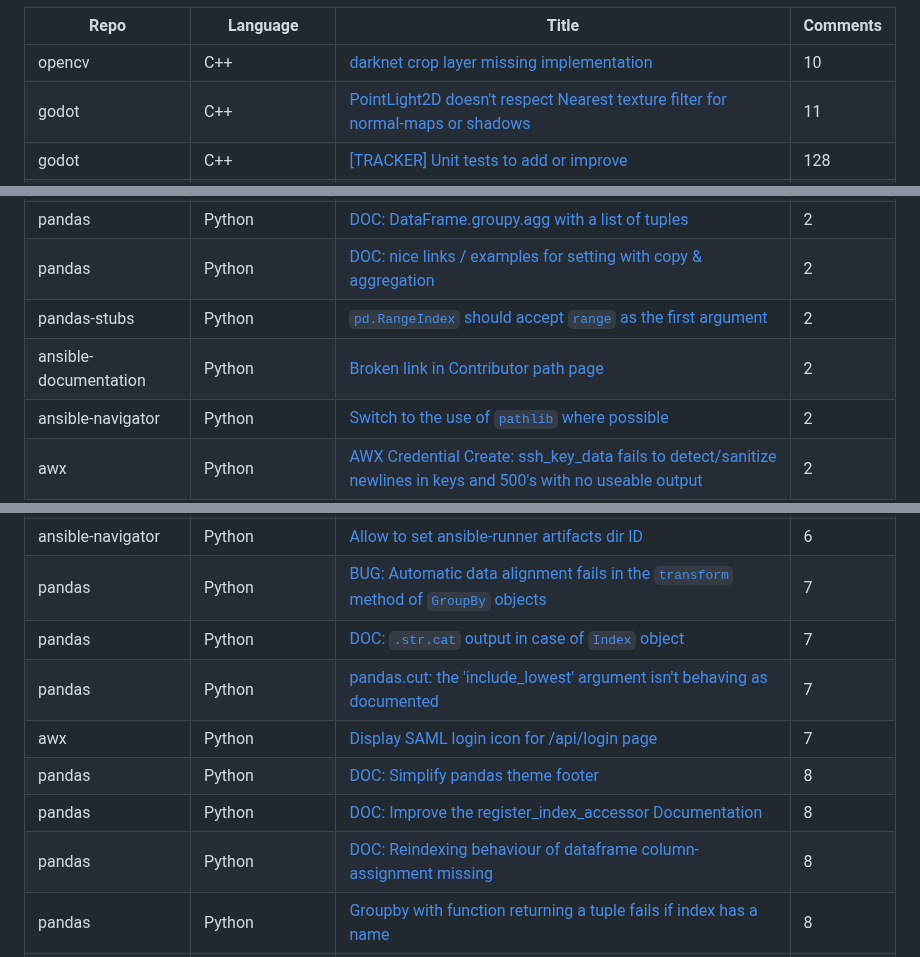
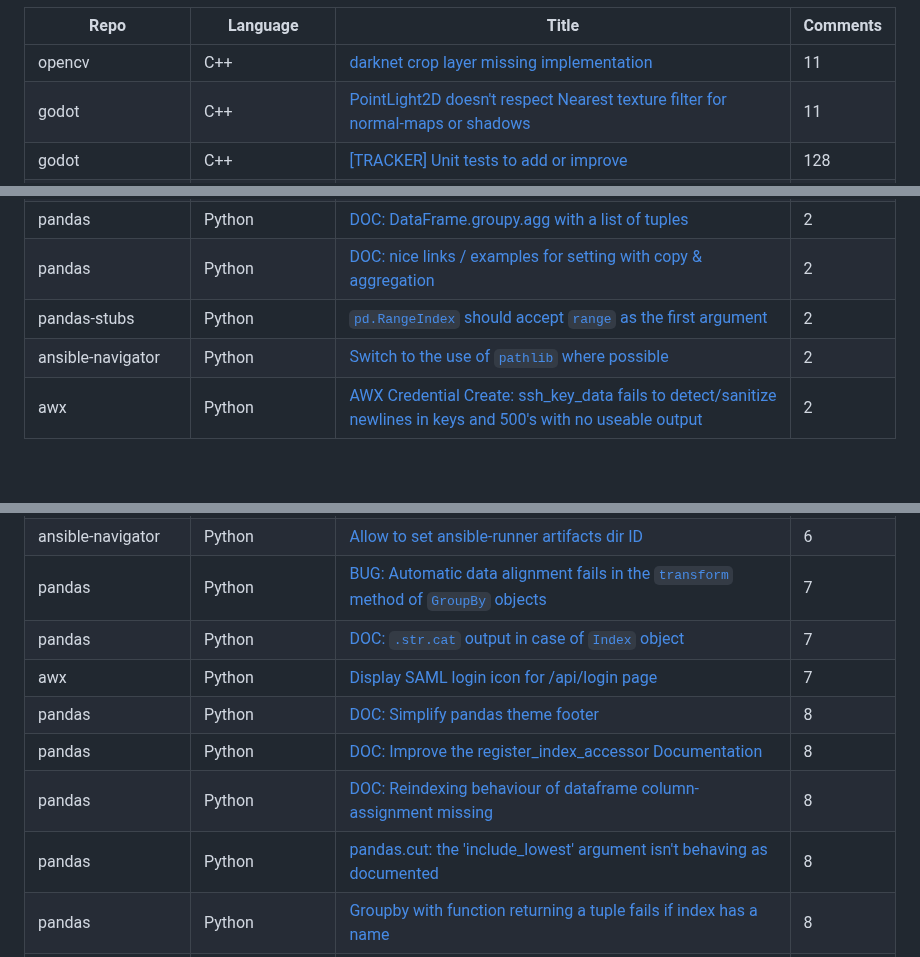
Before and after one commit to drkrillo/good-first-issues, a Markdown page: README.md, 3 parts joined by grey strips. Rendered like a GitHub page; blank space fills up the shorter version.

Commit message:
Update README.md with dynamic content

```diff
--- a/README.md
+++ b/README.md
@@ -11,7 +11,7 @@ If you are just starting your journey in contributing to open-source projects, t
 
 | Repo | Language | Title | Comments |
 | --- | --- | --- | --- |
-| opencv | C++ | [darknet crop layer missing implementation](https://github.com/opencv/opencv/issues/22747) | 10 |
+| opencv | C++ | [darknet crop layer missing implementation](https://github.com/opencv/opencv/issues/22747) | 11 |
 | godot | C++ | [PointLight2D doesn't respect Nearest texture filter for normal-maps or shadows](https://github.com/godotengine/godot/issues/76266) | 11 |
 | godot | C++ | [[TRACKER] Unit tests to add or improve](https://github.com/godotengine/godot/issues/43440) | 128 |
 | opencv_contrib | C++ | [selectROI pointer almost invisible on certain colours](https://github.com/opencv/opencv_contrib/issues/1719) | 14 |
@@ -118,7 +118,6 @@ If you are just starting your journey in contributing to open-source projects, t
 | pandas | Python | [DOC: DataFrame.groupy.agg with a list of tuples](https://github.com/pandas-dev/pandas/issues/18220) | 2 |
 | pandas | Python | [DOC: nice links / examples for setting with copy & aggregation](https://github.com/pandas-dev/pandas/issues/17505) | 2 |
 | pandas-stubs | Python | [`pd.RangeIndex` should accept `range` as the first argument](https://github.com/pandas-dev/pandas-stubs/issues/677) | 2 |
-| ansible-documentation | Python | [Broken link in Contributor path page](https://github.com/ansible/ansible-documentation/issues/537) | 2 |
 | ansible-navigator | Python | [Switch to the use of `pathlib` where possible](https://github.com/ansible/ansible-navigator/issues/697) | 2 |
 | awx | Python | [AWX Credential Create: ssh_key_data fails to detect/sanitize newlines in keys and 500's with no useable output](https://github.com/ansible/awx/issues/14219) | 2 |
 | awx | Python | [Issue label for incompliance with Ansible](https://github.com/ansible/awx/issues/13272) | 2 |
@@ -176,11 +175,11 @@ If you are just starting your journey in contributing to open-source projects, t
 | ansible-navigator | Python | [Allow to set ansible-runner artifacts dir ID ](https://github.com/ansible/ansible-navigator/issues/521) | 6 |
 | pandas | Python | [BUG: Automatic data alignment fails in the `transform` method of `GroupBy` objects](https://github.com/pandas-dev/pandas/issues/41550) | 7 |
 | pandas | Python | [DOC: `.str.cat` output in case of `Index` object](https://github.com/pandas-dev/pandas/issues/35556) | 7 |
-| pandas | Python | [pandas.cut: the 'include_lowest' argument isn't behaving as documented](https://github.com/pandas-dev/pandas/issues/23164) | 7 |
 | awx | Python | [Display SAML login icon for /api/login page](https://github.com/ansible/awx/issues/12905) | 7 |
 | pandas | Python | [DOC: Simplify pandas theme footer](https://github.com/pandas-dev/pandas/issues/51536) | 8 |
 | pandas | Python | [DOC: Improve the register_index_accessor Documentation](https://github.com/pandas-dev/pandas/issues/49202) | 8 |
 | pandas | Python | [DOC: Reindexing behaviour of dataframe column-assignment missing](https://github.com/pandas-dev/pandas/issues/39845) | 8 |
+| pandas | Python | [pandas.cut: the 'include_lowest' argument isn't behaving as documented](https://github.com/pandas-dev/pandas/issues/23164) | 8 |
 | pandas | Python | [Groupby with function returning a tuple fails if index has a name](https://github.com/pandas-dev/pandas/issues/18696) | 8 |
 | pandas | Python | [inplace kwarg must be of bool type, but other boolean kwargs don't have this restriction](https://github.com/pandas-dev/pandas/issues/16714) | 8 |
 | pandas | Python | [DOC: inconsistent docs-string signatures for shared functions](https://github.com/pandas-dev/pandas/issues/15609) | 8 |
```
Also changed, not shown: other parts of README.md (+1 -1 lines).
